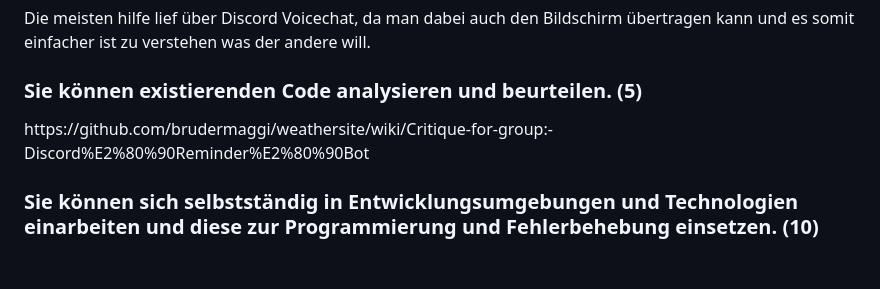
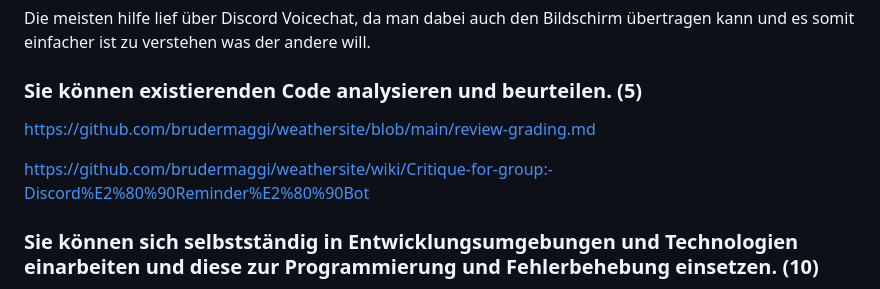
Before and after one commit to brudermaggi/weathersite, a Markdown page: grading.md, the part around the change. Drawn GitHub-style; blank space fills up the shorter version.

```diff
--- a/grading.md
+++ b/grading.md
@@ -98,7 +98,10 @@ https://poe.com/PythonAIChat
 
 ### Sie können existierenden Code analysieren und beurteilen. (5)
 
-<!-- You have critiqued another group project. Link to your critique here (another wiki page on your git) and link the project -->https://github.com/brudermaggi/weathersite/wiki/Critique-for-group:-Discord%E2%80%90Reminder%E2%80%90Bot
+<!-- You have critiqued another group project. Link to your critique here (another wiki page on your git) and link the project -->
+https://github.com/brudermaggi/weathersite/blob/main/review-grading.md
+
+https://github.com/brudermaggi/weathersite/wiki/Critique-for-group:-Discord%E2%80%90Reminder%E2%80%90Bot
 
 ### Sie können sich selbstständig in Entwicklungsumgebungen und Technologien einarbeiten und diese zur Programmierung und Fehlerbehebung einsetzen. (10)
 
```
